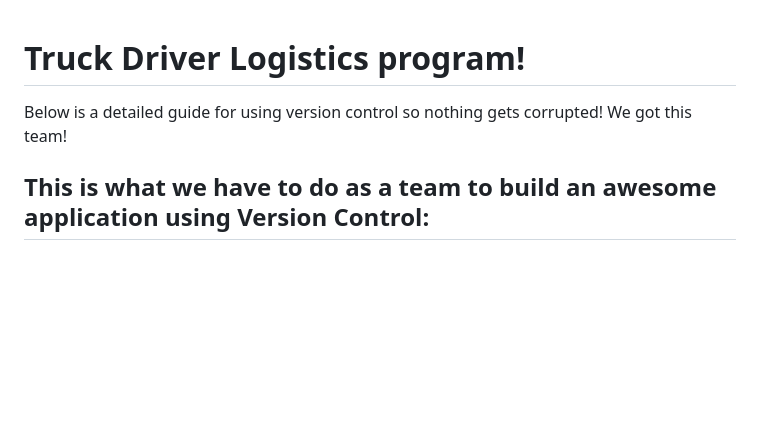
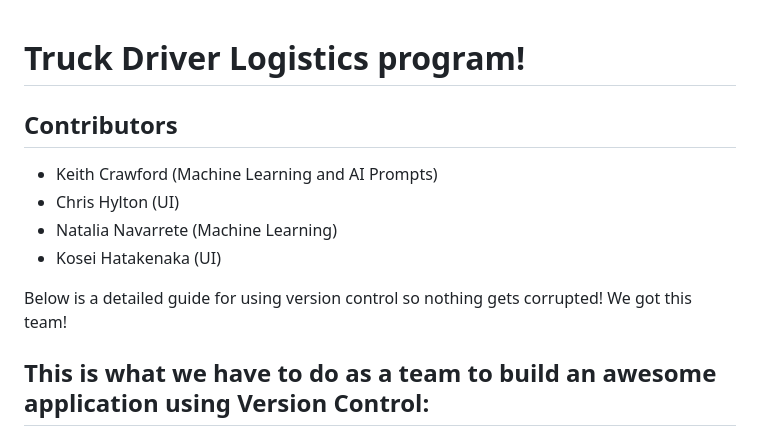
Before and after one commit to The-Supreme-Elemental/truck-drivers-logistics, a Markdown page: README.md, the part around the change. Rendered like a GitHub page; blank space fills up the shorter version.

Commit message:
Update README.md
Added our contributions

```diff
--- a/README.md
+++ b/README.md
@@ -1,7 +1,12 @@
 # Truck Driver Logistics program!
 
+## Contributors
+- Keith Crawford (Machine Learning and AI Prompts)
+- Chris Hylton (UI)
+- Natalia Navarrete (Machine Learning)
+- Kosei Hatakenaka (UI)
+
 Below is a detailed guide for using version control so nothing gets corrupted! We got this team!
-
 
 
 
```
